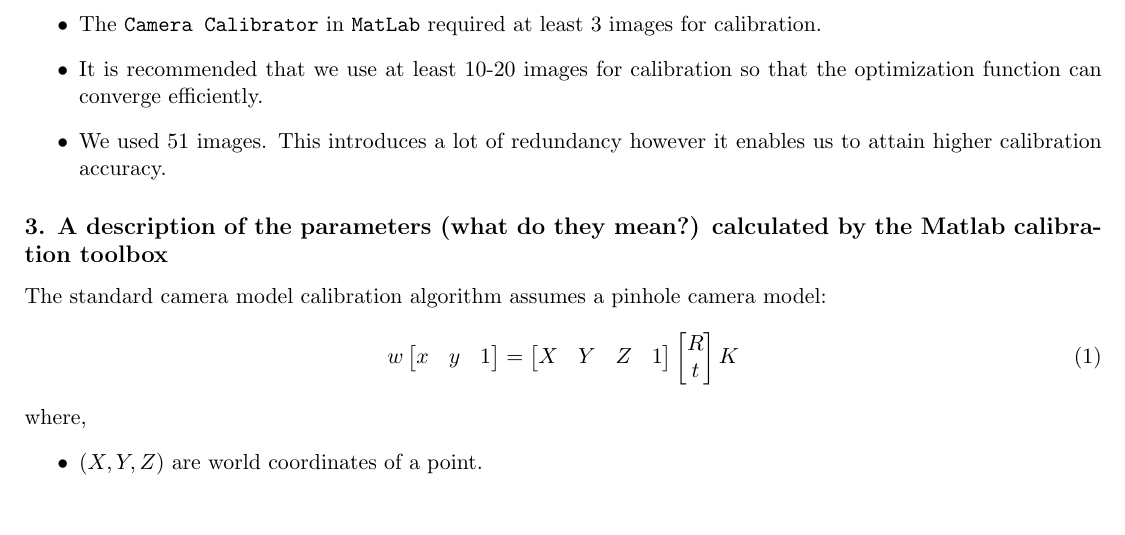
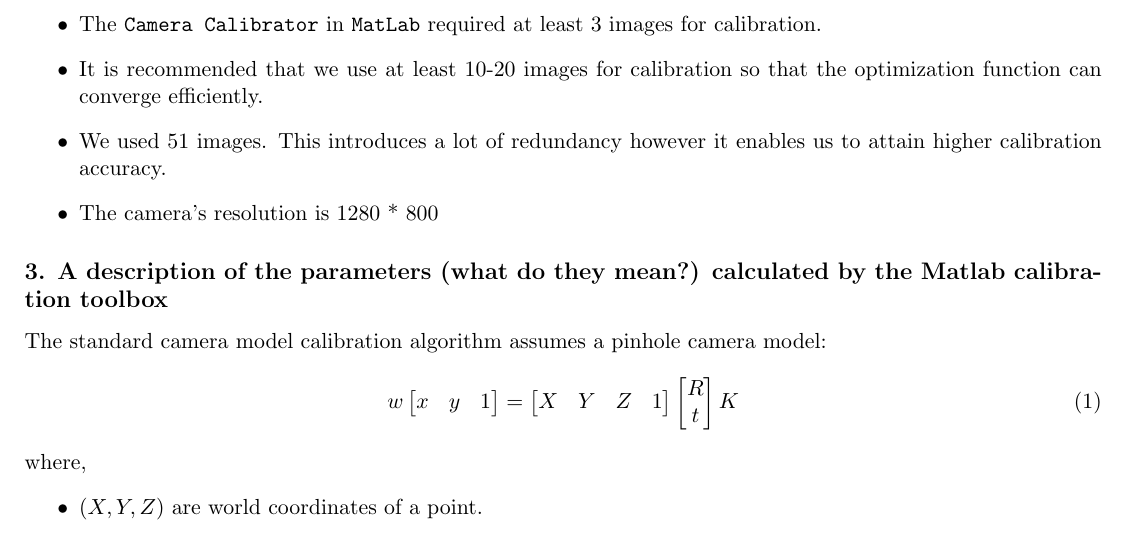
Before and after one commit to pranjaldhole/SEE, a LaTeX problem sheet (optical_tracking_system/SEEHomework_AbhishekPadalkar_MaxMensing_PranjalDhole_optical_tracking_system.tex, which reads optical_tracking_system/hw1.tex): part of page 2 of 7, cut so that both start at the same text. Compiled offline with pdfLaTeX.

Commit message:
added more things

```diff
--- a/optical_tracking_system/hw1.tex
+++ b/optical_tracking_system/hw1.tex
@@ -30,6 +30,7 @@ Test the provided camera on your laptop and ensure you can capture still images.
 \item The \texttt{Camera Calibrator} in \texttt{MatLab} required at least 3 images for calibration.
 \item It is recommended that we use at least 10-20 images for calibration so that the optimization function can converge efficiently.
 \item We used 51 images. This introduces a lot of redundancy however it enables us to attain higher calibration accuracy.
+\item The camera's resolution is 1280 * 800
 \end{itemize}
 
 \subsection*{3. A description of the parameters (what do they mean?) calculated by the Matlab calibration toolbox}
```
